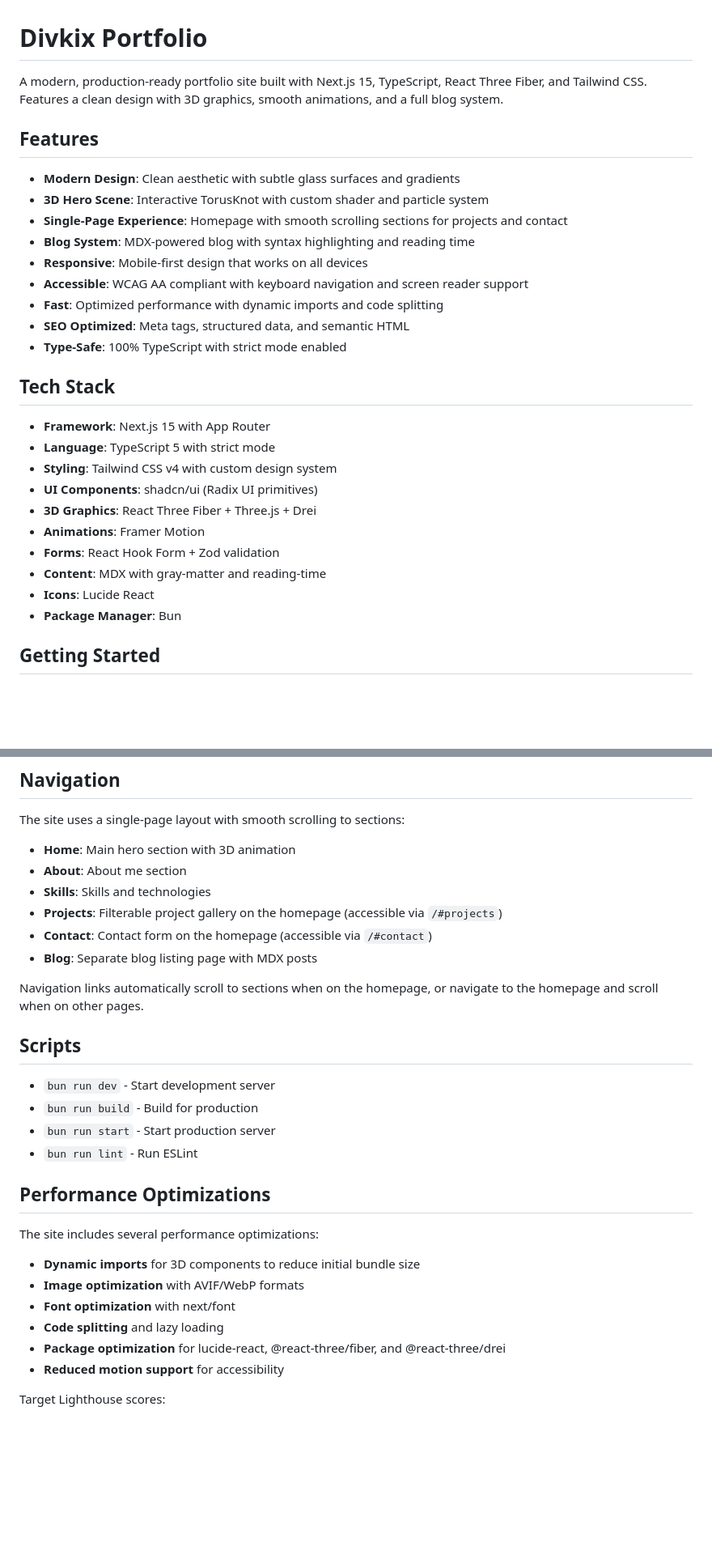
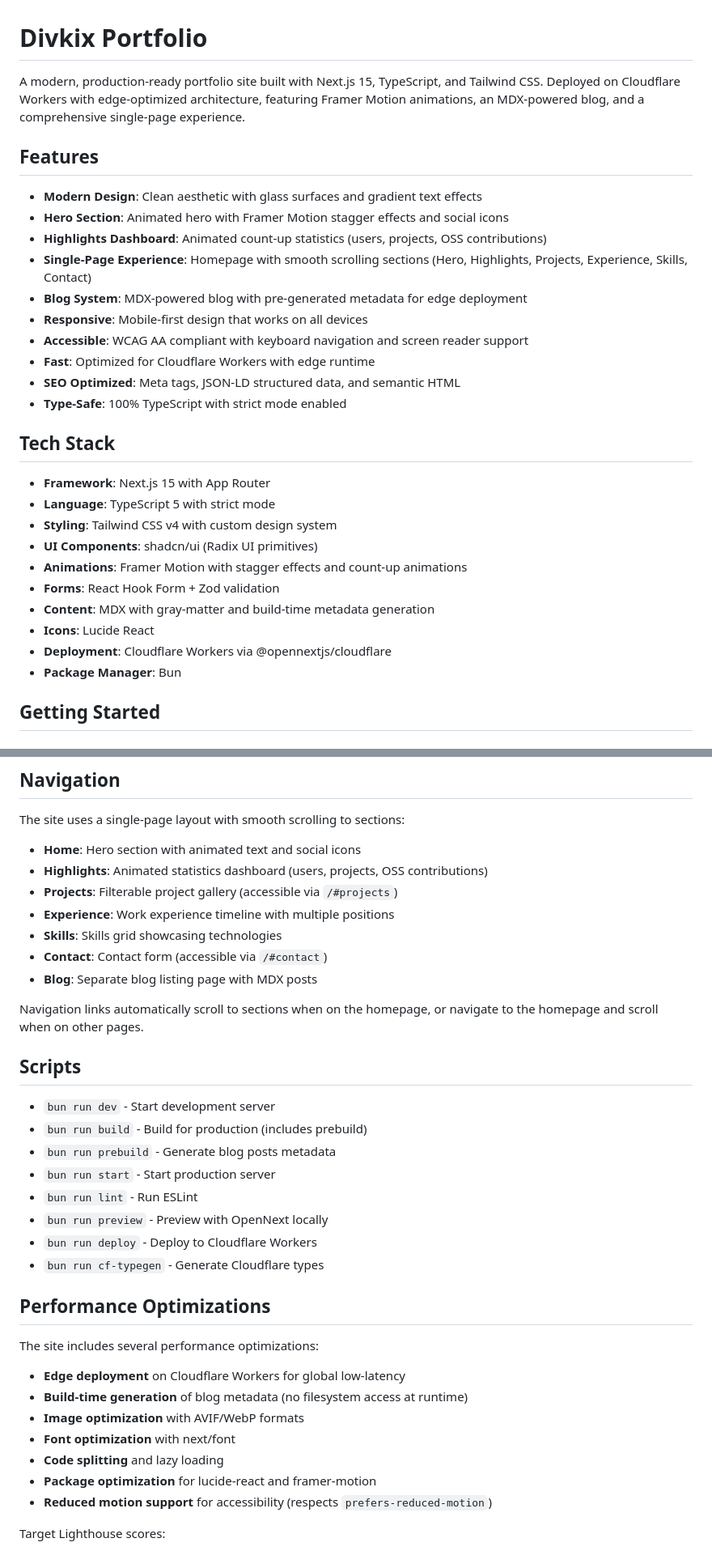
Before and after one commit to Divkix/divkix.me, a Markdown page: README.md, 2 parts joined by grey strips. Shown at 81% size. Drawn GitHub-style; blank space fills up the shorter version.

```diff
--- a/README.md
+++ b/README.md
@@ -1,17 +1,18 @@
 # Divkix Portfolio
 
-A modern, production-ready portfolio site built with Next.js 15, TypeScript, React Three Fiber, and Tailwind CSS. Features a clean design with 3D graphics, smooth animations, and a full blog system.
+A modern, production-ready portfolio site built with Next.js 15, TypeScript, and Tailwind CSS. Deployed on Cloudflare Workers with edge-optimized architecture, featuring Framer Motion animations, an MDX-powered blog, and a comprehensive single-page experience.
 
 ## Features
 
-- **Modern Design**: Clean aesthetic with subtle glass surfaces and gradients
-- **3D Hero Scene**: Interactive TorusKnot with custom shader and particle system
-- **Single-Page Experience**: Homepage with smooth scrolling sections for projects and contact
-- **Blog System**: MDX-powered blog with syntax highlighting and reading time
+- **Modern Design**: Clean aesthetic with glass surfaces and gradient text effects
+- **Hero Section**: Animated hero with Framer Motion stagger effects and social icons
+- **Highlights Dashboard**: Animated count-up statistics (users, projects, OSS contributions)
+- **Single-Page Experience**: Homepage with smooth scrolling sections (Hero, Highlights, Projects, Experience, Skills, Contact)
+- **Blog System**: MDX-powered blog with pre-generated metadata for edge deployment
 - **Responsive**: Mobile-first design that works on all devices
 - **Accessible**: WCAG AA compliant with keyboard navigation and screen reader support
-- **Fast**: Optimized performance with dynamic imports and code splitting
-- **SEO Optimized**: Meta tags, structured data, and semantic HTML
+- **Fast**: Optimized for Cloudflare Workers with edge runtime
+- **SEO Optimized**: Meta tags, JSON-LD structured data, and semantic HTML
 - **Type-Safe**: 100% TypeScript with strict mode enabled
 
 ## Tech Stack
@@ -20,11 +21,11 @@ A modern, production-ready portfolio site built with Next.js 15, TypeScript, Rea
 - **Language**: TypeScript 5 with strict mode
 - **Styling**: Tailwind CSS v4 with custom design system
 - **UI Components**: shadcn/ui (Radix UI primitives)
-- **3D Graphics**: React Three Fiber + Three.js + Drei
-- **Animations**: Framer Motion
+- **Animations**: Framer Motion with stagger effects and count-up animations
 - **Forms**: React Hook Form + Zod validation
-- **Content**: MDX with gray-matter and reading-time
+- **Content**: MDX with gray-matter and build-time metadata generation
 - **Icons**: Lucide React
+- **Deployment**: Cloudflare Workers via @opennextjs/cloudflare
 - **Package Manager**: Bun
 
 ## Getting Started
@@ -204,11 +212,12 @@ projects: [
 
 The site uses a single-page layout with smooth scrolling to sections:
 
-- **Home**: Main hero section with 3D animation
-- **About**: About me section
-- **Skills**: Skills and technologies
-- **Projects**: Filterable project gallery on the homepage (accessible via `/#projects`)
-- **Contact**: Contact form on the homepage (accessible via `/#contact`)
+- **Home**: Hero section with animated text and social icons
+- **Highlights**: Animated statistics dashboard (users, projects, OSS contributions)
+- **Projects**: Filterable project gallery (accessible via `/#projects`)
+- **Experience**: Work experience timeline with multiple positions
+- **Skills**: Skills grid showcasing technologies
+- **Contact**: Contact form (accessible via `/#contact`)
 - **Blog**: Separate blog listing page with MDX posts
 
 Navigation links automatically scroll to sections when on the homepage, or navigate to the homepage and scroll when on other pages.
@@ -216,20 +225,25 @@ Navigation links automatically scroll to sections when on the homepage, or navig
 ## Scripts
 
 - `bun run dev` - Start development server
-- `bun run build` - Build for production
+- `bun run build` - Build for production (includes prebuild)
+- `bun run prebuild` - Generate blog posts metadata
 - `bun run start` - Start production server
 - `bun run lint` - Run ESLint
+- `bun run preview` - Preview with OpenNext locally
+- `bun run deploy` - Deploy to Cloudflare Workers
+- `bun run cf-typegen` - Generate Cloudflare types
 
 ## Performance Optimizations
 
 The site includes several performance optimizations:
 
-- **Dynamic imports** for 3D components to reduce initial bundle size
+- **Edge deployment** on Cloudflare Workers for global low-latency
+- **Build-time generation** of blog metadata (no filesystem access at runtime)
 - **Image optimization** with AVIF/WebP formats
 - **Font optimization** with next/font
 - **Code splitting** and lazy loading
-- **Package optimization** for lucide-react, @react-three/fiber, and @react-three/drei
-- **Reduced motion support** for accessibility
+- **Package optimization** for lucide-react and framer-motion
+- **Reduced motion support** for accessibility (respects `prefers-reduced-motion`)
 
 Target Lighthouse scores:
 - **Performance**: 90+
```
Also changed, not shown: other parts of README.md (+66 -59 lines), CLAUDE.md (added, +186 -0 lines).
